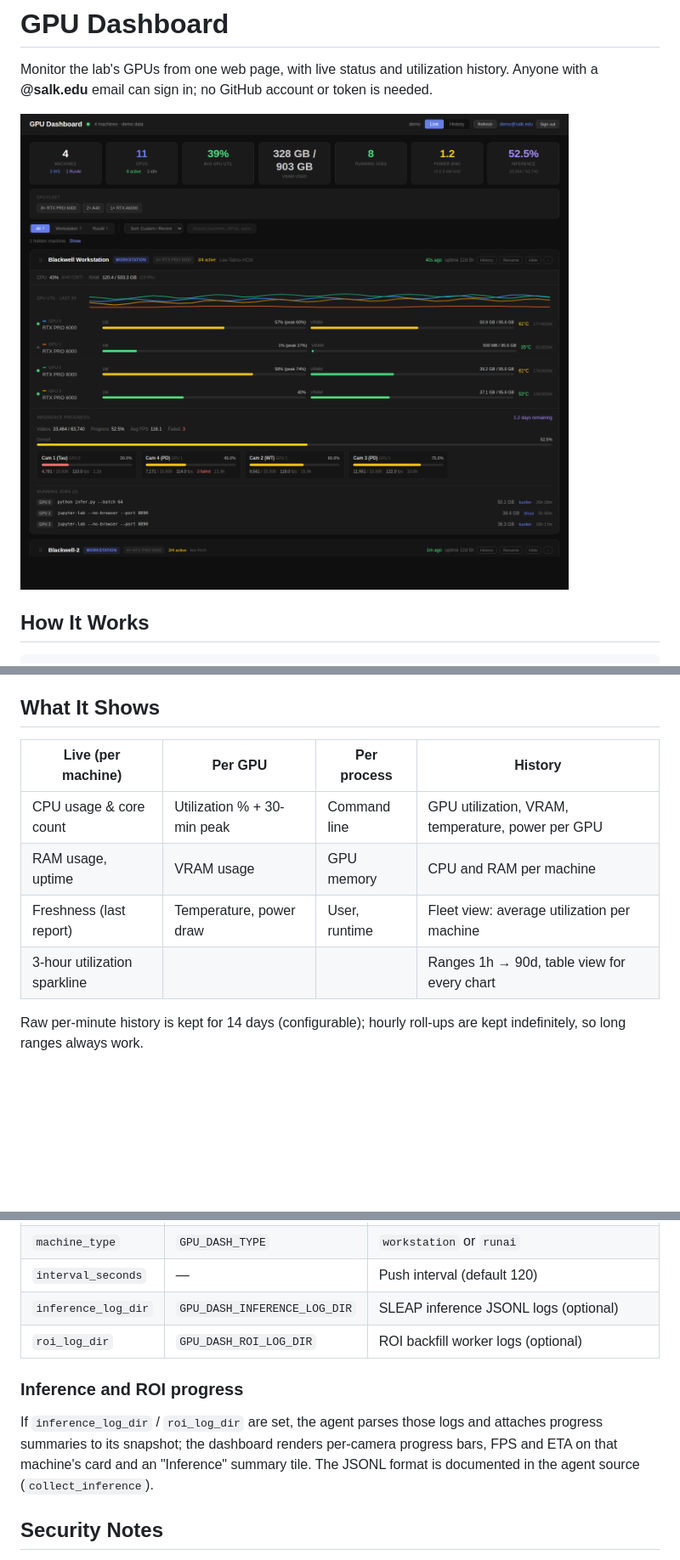
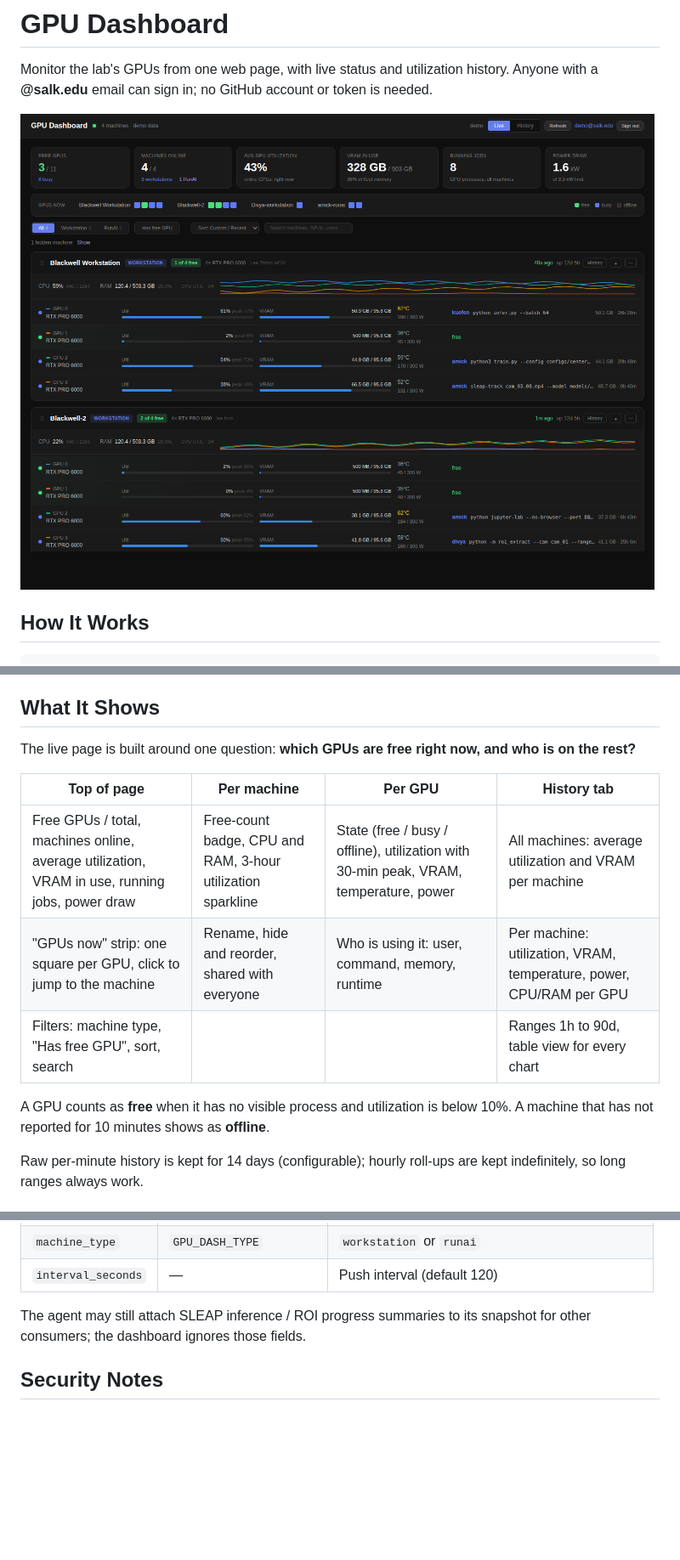
Before and after one commit to LeoMeow123/vibes, a Markdown page: gpu-dashboard/README.md, 3 parts joined by grey strips. Shown at 85% size. Rendered like a GitHub page; pictures changed too: gpu-dashboard/screenshot.png; blank space fills up the shorter version.

```diff
--- a/gpu-dashboard/README.md
+++ b/gpu-dashboard/README.md
@@ -21,12 +21,15 @@ RunAI pod     ──push──►  (agents, as before) │                 · gp
 
 ## What It Shows
 
-| Live (per machine) | Per GPU | Per process | History |
+The live page is built around one question: **which GPUs are free right now, and who is on the rest?**
+
+| Top of page | Per machine | Per GPU | History tab |
 |---|---|---|---|
-| CPU usage & core count | Utilization % + 30-min peak | Command line | GPU utilization, VRAM, temperature, power per GPU |
-| RAM usage, uptime | VRAM usage | GPU memory | CPU and RAM per machine |
-| Freshness (last report) | Temperature, power draw | User, runtime | Fleet view: average utilization per machine |
-| 3-hour utilization sparkline | | | Ranges 1h → 90d, table view for every chart |
+| Free GPUs / total, machines online, average utilization, VRAM in use, running jobs, power draw | Free-count badge, CPU and RAM, 3-hour utilization sparkline | State (free / busy / offline), utilization with 30-min peak, VRAM, temperature, power | All machines: average utilization and VRAM per machine |
+| "GPUs now" strip: one square per GPU, click to jump to the machine | Rename, hide and reorder, shared with everyone | Who is using it: user, command, memory, runtime | Per machine: utilization, VRAM, temperature, power, CPU/RAM per GPU |
+| Filters: machine type, "Has free GPU", sort, search | | | Ranges 1h to 90d, table view for every chart |
+
+A GPU counts as **free** when it has no visible process and utilization is below 10%. A machine that has not reported for 10 minutes shows as **offline**.
 
 Raw per-minute history is kept for 14 days (configurable); hourly roll-ups are kept indefinitely, so long ranges always work.
 
@@ -172,12 +175,8 @@ Config lives in `~/.config/gpu-dashboard/config.json` or environment variables:
 | `machine_label` | `GPU_DASH_LABEL` | Display name (also the machine key in Supabase) |
 | `machine_type` | `GPU_DASH_TYPE` | `workstation` or `runai` |
 | `interval_seconds` | — | Push interval (default 120) |
-| `inference_log_dir` | `GPU_DASH_INFERENCE_LOG_DIR` | SLEAP inference JSONL logs (optional) |
-| `roi_log_dir` | `GPU_DASH_ROI_LOG_DIR` | ROI backfill worker logs (optional) |
 
-### Inference and ROI progress
-
-If `inference_log_dir` / `roi_log_dir` are set, the agent parses those logs and attaches progress summaries to its snapshot; the dashboard renders per-camera progress bars, FPS and ETA on that machine's card and an "Inference" summary tile. The JSONL format is documented in the agent source (`collect_inference`).
+The agent may still attach SLEAP inference / ROI progress summaries to its snapshot for other consumers; the dashboard ignores those fields.
 
 ## Security Notes
 
```
Also changed, not shown: 1 other file.
